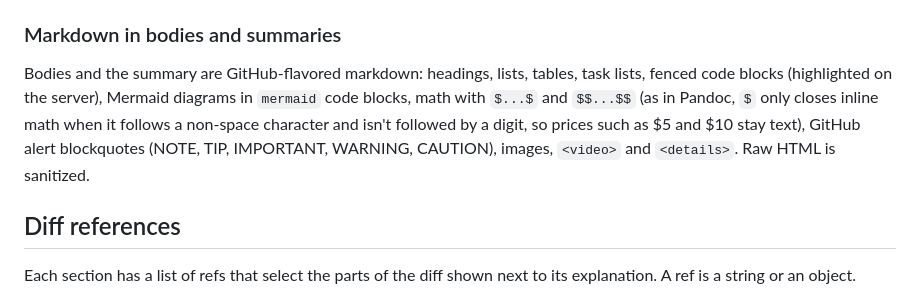
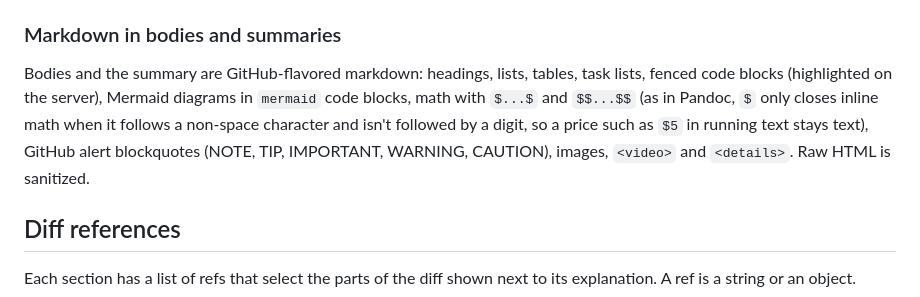
Before and after one commit to tom-byrn/Omakaze, a Markdown page: docs/mcp.md, the part around the change. Drawn GitHub-style.

Commit message:
Docs: avoid raw dollar signs in the math note
Co-Authored-By: Claude Opus 5.5 <noreply@anthropic.com>
Claude-Session: https://claude.ai/code/session_01XNenEBgZ6saCZ35HZUgiVd

```diff
--- a/docs/mcp.md
+++ b/docs/mcp.md
@@ -437,7 +437,7 @@ The full text is in `src/lib/guides/guidelines.ts`.
 
 ### Markdown in bodies and summaries
 
-Bodies and the summary are GitHub-flavored markdown: headings, lists, tables, task lists, fenced code blocks (highlighted on the server), Mermaid diagrams in `mermaid` code blocks, math with `$...$` and `$$...$$` (as in Pandoc, `$` only closes inline math when it follows a non-space character and isn't followed by a digit, so prices such as $5 and $10 stay text), GitHub alert blockquotes (NOTE, TIP, IMPORTANT, WARNING, CAUTION), images, `<video>` and `<details>`. Raw HTML is sanitized.
+Bodies and the summary are GitHub-flavored markdown: headings, lists, tables, task lists, fenced code blocks (highlighted on the server), Mermaid diagrams in `mermaid` code blocks, math with `$...$` and `$$...$$` (as in Pandoc, `$` only closes inline math when it follows a non-space character and isn't followed by a digit, so a price such as `$5` in running text stays text), GitHub alert blockquotes (NOTE, TIP, IMPORTANT, WARNING, CAUTION), images, `<video>` and `<details>`. Raw HTML is sanitized.
 
 ## Diff references
 
```
